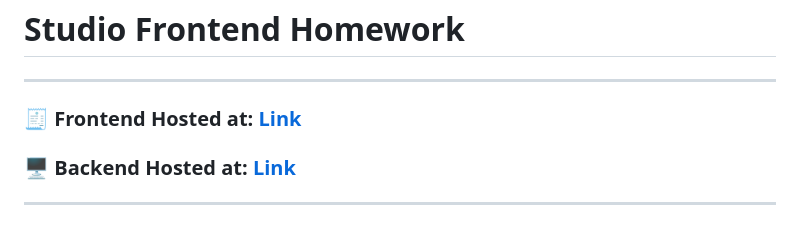
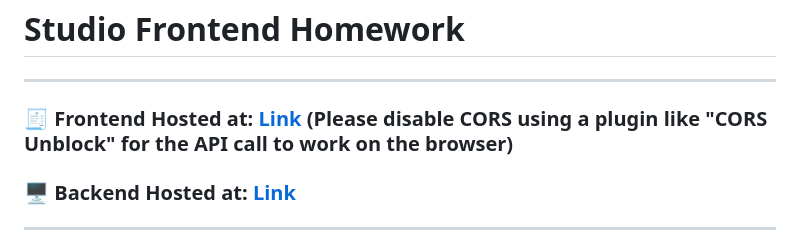
Before and after one commit to nikhilnvj/takehome_nikhil_joshi, a Markdown page: README.md, the part around the change. Rendered like a GitHub page.

```diff
--- a/README.md
+++ b/README.md
@@ -1,7 +1,7 @@
 # Studio Frontend Homework
 
 ---
-### 🧾 Frontend Hosted at: [Link](https://invoices-ui-nik-41c4522bfaa9.herokuapp.com/)
+### 🧾 Frontend Hosted at: [Link](https://invoices-ui-nik-41c4522bfaa9.herokuapp.com/) (Please disable CORS using a plugin like "CORS Unblock" for the API call to work on the browser)
 ### 🖥️ Backend Hosted at: [Link](https://invoices-api-0433e822781d.herokuapp.com/invoices)
 
 ---
```
